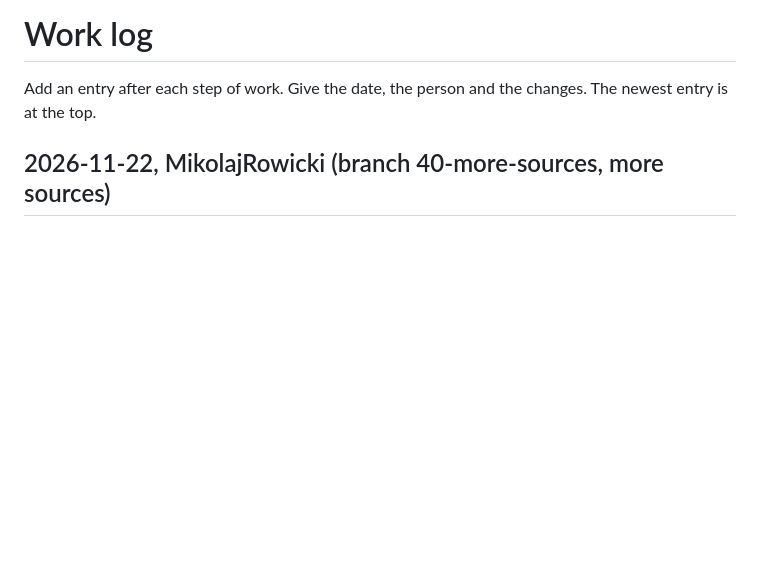
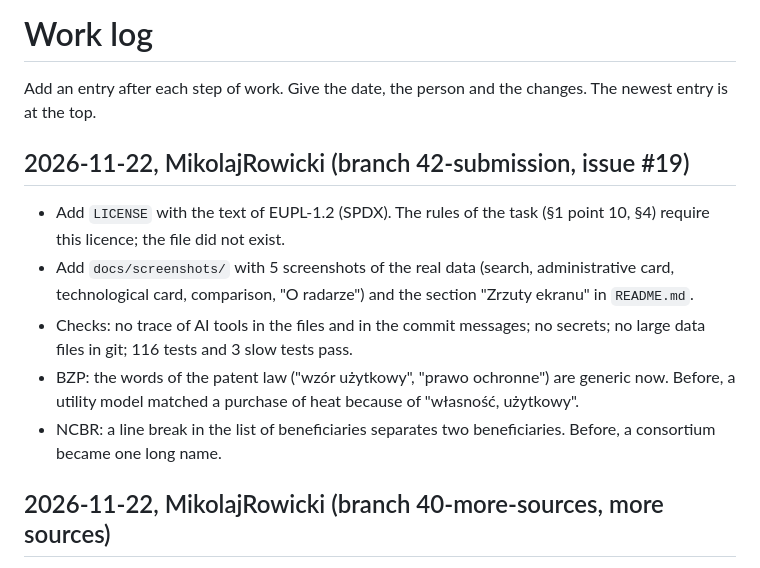
Before and after one commit to FilipLangiewicz/InnovationHub, a Markdown page: docs/WORKLOG.md, the part around the change. Drawn GitHub-style; blank space fills up the shorter version.

```diff
--- a/docs/WORKLOG.md
+++ b/docs/WORKLOG.md
@@ -1,6 +1,14 @@
 # Work log
 
 Add an entry after each step of work. Give the date, the person and the changes. The newest entry is at the top.
+
+## 2026-11-22, MikolajRowicki (branch 42-submission, issue #19)
+
+- Add `LICENSE` with the text of EUPL-1.2 (SPDX). The rules of the task (§1 point 10, §4) require this licence; the file did not exist.
+- Add `docs/screenshots/` with 5 screenshots of the real data (search, administrative card, technological card, comparison, "O radarze") and the section "Zrzuty ekranu" in `README.md`.
+- Checks: no trace of AI tools in the files and in the commit messages; no secrets; no large data files in git; 116 tests and 3 slow tests pass.
+- BZP: the words of the patent law ("wzór użytkowy", "prawo ochronne") are generic now. Before, a utility model matched a purchase of heat because of "własność, użytkowy".
+- NCBR: a line break in the list of beneficiaries separates two beneficiaries. Before, a consortium became one long name.
 
 ## 2026-11-22, MikolajRowicki (branch 40-more-sources, more sources)
 
```
Also changed, not shown: README.md (+27 -12 lines), docs/screenshots/01-wyszukiwanie.png (added), docs/screenshots/02-karta-administracyjna.png (added), docs/screenshots/03-karta-technologiczna.png (added), docs/screenshots/04-porownanie.png (added), docs/screenshots/05-o-radarze.png (added), 3 other files.
